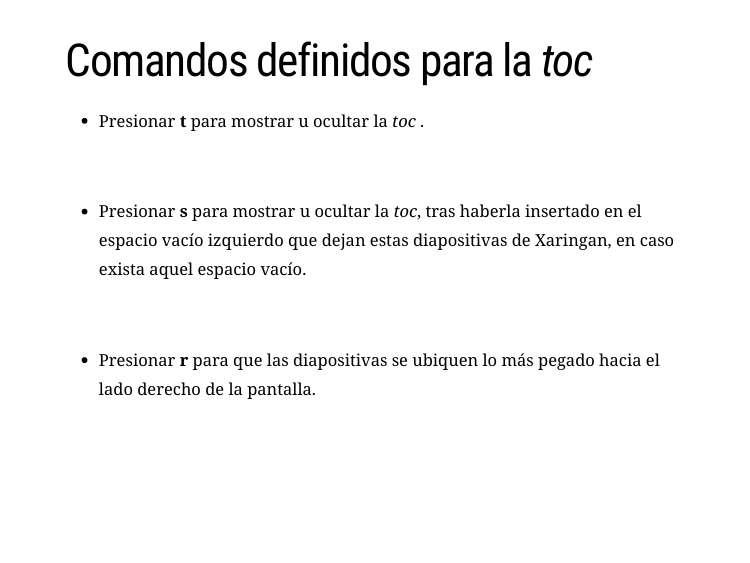
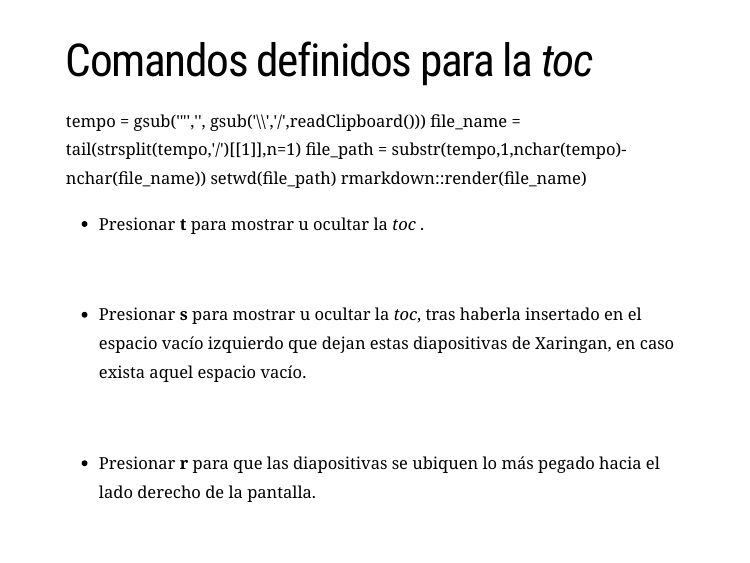
Before and after one commit to lucio-cornejo/ejemplo-xaringan-TOC, an R Markdown document (index.Rmd): page 2 of 28. The pictures show the slides in the output file index.html that the author committed with the source; the slides are laid out offline by our stand-in for remark.js, each with all of its steps uncovered, in fonts that may differ from those the slides ask for, and without slide numbers, shadows or browser add-ons; a font, style sheet, LaTeX package, included part or bibliography that could not be used is replaced or left out.

Commit message:
standard updates

````diff
--- a/index.Rmd
+++ b/index.Rmd
@@ -22,6 +22,11 @@ knitr::opts_chunk$set(echo = TRUE)
 ```
 
 # Comandos definidos para la _toc_
+tempo = gsub('"','', gsub('\\\\','/',readClipboard()))
+file_name = tail(strsplit(tempo,'/')[[1]],n=1)
+file_path = substr(tempo,1,nchar(tempo)-nchar(file_name))
+setwd(file_path)
+rmarkdown::render(file_name)
 
 - Presionar **t** para mostrar u ocultar la _toc_ .
 
````
Also changed, not shown: index.html, xaringan-toc-css-and-js.html.
